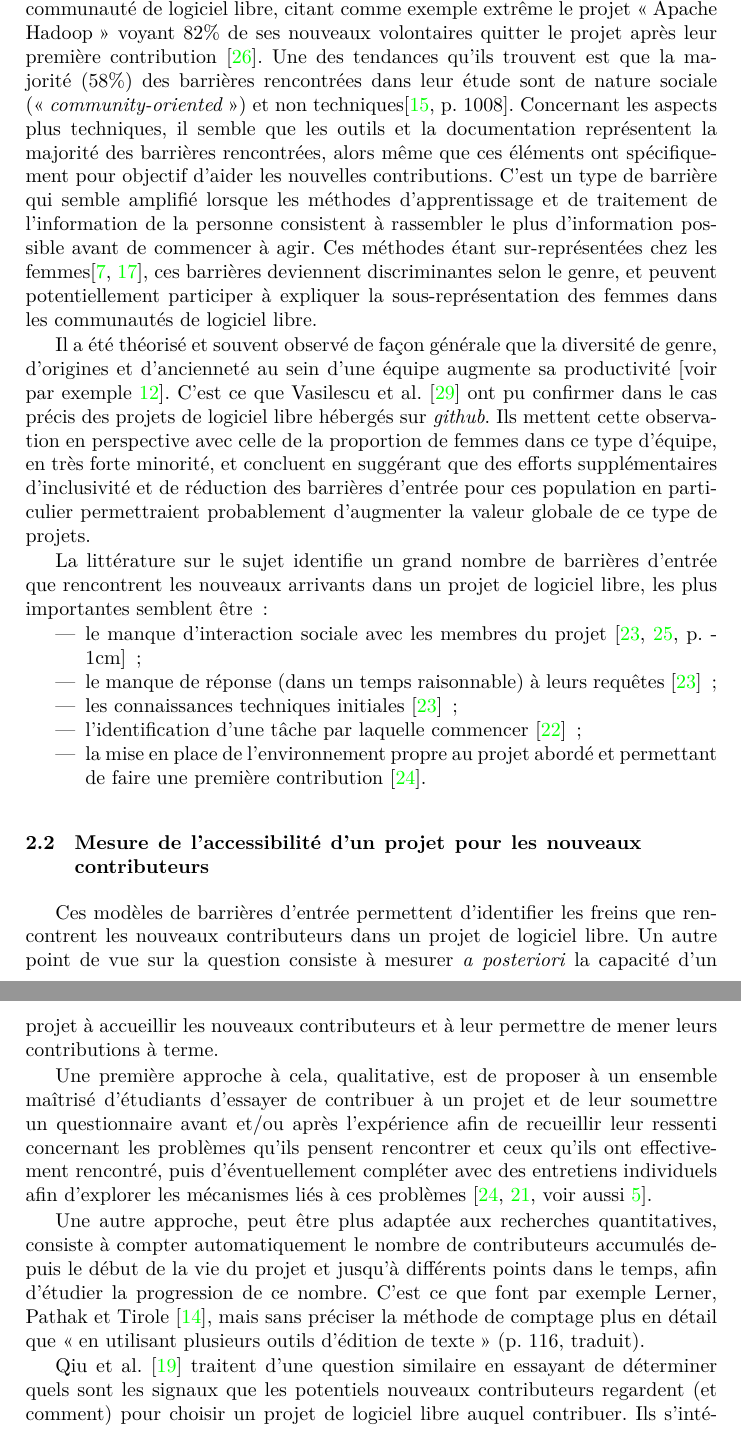
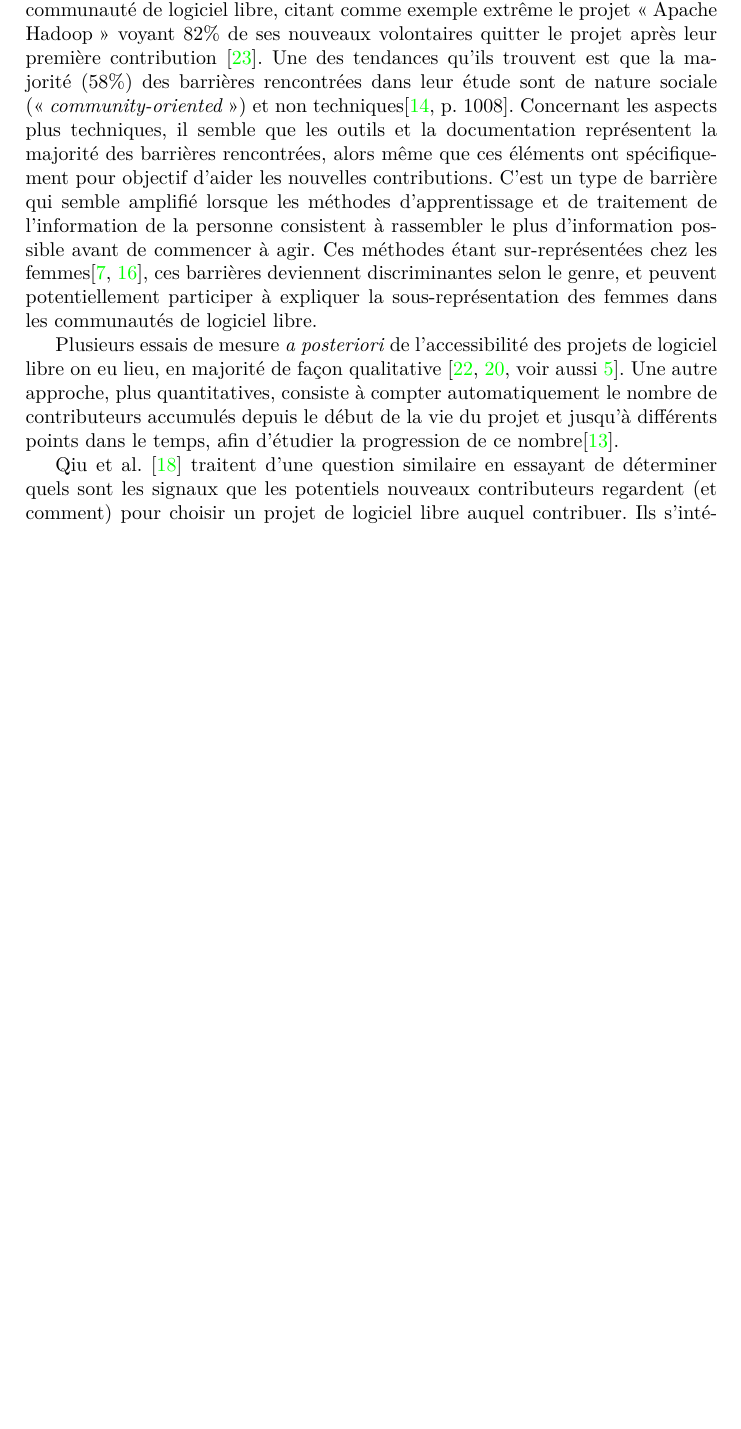
Before and after one commit to Dettorer/synva-dissertation, a LaTeX paper (EIAH_2023_paper/paper.tex): two parts of pages 3 and 4 of 20 before the commit and part of page 3 of 18 after it, the two joined at a grey line, cut so that both start at the same text, the shorter picture padded with empty space. Compiled offline with XeLaTeX.

Commit message:
EIAH: cut some "new contributor" lit. rev.

```diff
--- a/EIAH_2023_paper/paper.tex
+++ b/EIAH_2023_paper/paper.tex
@@ -151,49 +150,13 @@
     deviennent discriminantes selon le genre, et peuvent potentiellement participer à expliquer la
     sous-représentation des femmes dans les communautés de logiciel libre.
 
-    Il a été théorisé et souvent observé de façon générale que la diversité de genre, d'origines et
-    d'ancienneté au sein d'une équipe augmente sa productivité \parencite[voir par exemple][]{diversity-2007}.
-    C'est ce que \textcite{diversity-2015} ont pu confirmer dans le cas précis des projets de logiciel libre
-    hébergés sur \en{github}. Ils mettent cette observation en perspective avec celle de la proportion de
-    femmes dans ce type d'équipe, en très forte minorité, et concluent en suggérant que des efforts
-    supplémentaires d'inclusivité et de réduction des barrières d'entrée pour ces population en particulier
-    permettraient probablement d'augmenter la valeur globale de ce type de projets.
-
-    La littérature sur le sujet identifie un grand nombre de barrières d'entrée que rencontrent les nouveaux
-    arrivants dans un projet de logiciel libre, les plus importantes semblent être :
-
-    \begin{itemize}
-        \item le manque d'interaction sociale avec les membres du projet
-            \parencite[-1cm]{barriers-meta-2015,social-barriers-2015} ;
-        \item le manque de réponse (dans un temps raisonnable) à leurs requêtes
-            \parencite{barriers-meta-2015} ;
-        \item les connaissances techniques initiales \parencite{barriers-meta-2015} ;
-        \item l'identification d'une tâche par laquelle commencer \parencite{first-task-2015} ;
-        \item la mise en place de l'environnement propre au projet abordé et permettant de faire une première
-            contribution \parencite{newcomers-accessibility-2016}.
-    \end{itemize}
-
-    \subsection{Mesure de l'accessibilité d'un projet pour les nouveaux contributeurs}
-
     \label{sec:accessibility-measure}
-    Ces modèles de barrières d'entrée permettent d'identifier les freins que rencontrent les nouveaux
-    contributeurs dans un projet de logiciel libre. Un autre point de vue sur la question consiste à mesurer
-    \emph{a posteriori} la capacité d'un projet à accueillir les nouveaux contributeurs et à leur permettre de
-    mener leurs contributions à terme.
-
-    Une première approche à cela, qualitative, est de proposer à un ensemble maîtrisé d'étudiants d'essayer de
-    contribuer à un projet et de leur soumettre un questionnaire avant et/ou après l'expérience afin de
-    recueillir leur ressenti concernant les problèmes qu'ils pensent rencontrer et ceux qu'ils ont
-    effectivement rencontré, puis d'éventuellement compléter avec des entretiens individuels afin d'explorer
-    les mécanismes liés à ces problèmes
+    Plusieurs essais de mesure \emph{a posteriori} de l'accessibilité des projets de logiciel libre on eu
+    lieu, en majorité de façon qualitative
     \parencites{newcomers-accessibility-2016}{newcomers-onboarding-2018}[voir
-    aussi][]{newcomers-adaptation-2005}.
-
-    Une autre approche, peut être plus adaptée aux recherches quantitatives, consiste à compter
+    aussi][]{newcomers-adaptation-2005}. Une autre approche, plus quantitatives, consiste à compter
     automatiquement le nombre de contributeurs accumulés depuis le début de la vie du projet et jusqu'à
-    différents points dans le temps, afin d'étudier la progression de ce nombre. C'est ce que font par exemple
-    \textcite{contributor-count-2006}, mais sans préciser la méthode de comptage plus en détail que "en
-    utilisant plusieurs outils d'édition de texte" (p. 116, traduit).
+    différents points dans le temps, afin d'étudier la progression de ce nombre\cite{contributor-count-2006}.
 
     \textcite{signals-2019} traitent d'une question similaire en essayant de déterminer quels sont les signaux
     que les potentiels nouveaux contributeurs regardent (et comment) pour choisir un projet de logiciel libre
```
Also changed, not shown: EIAH_2023_paper/paper.tex (3 more changed lines).
